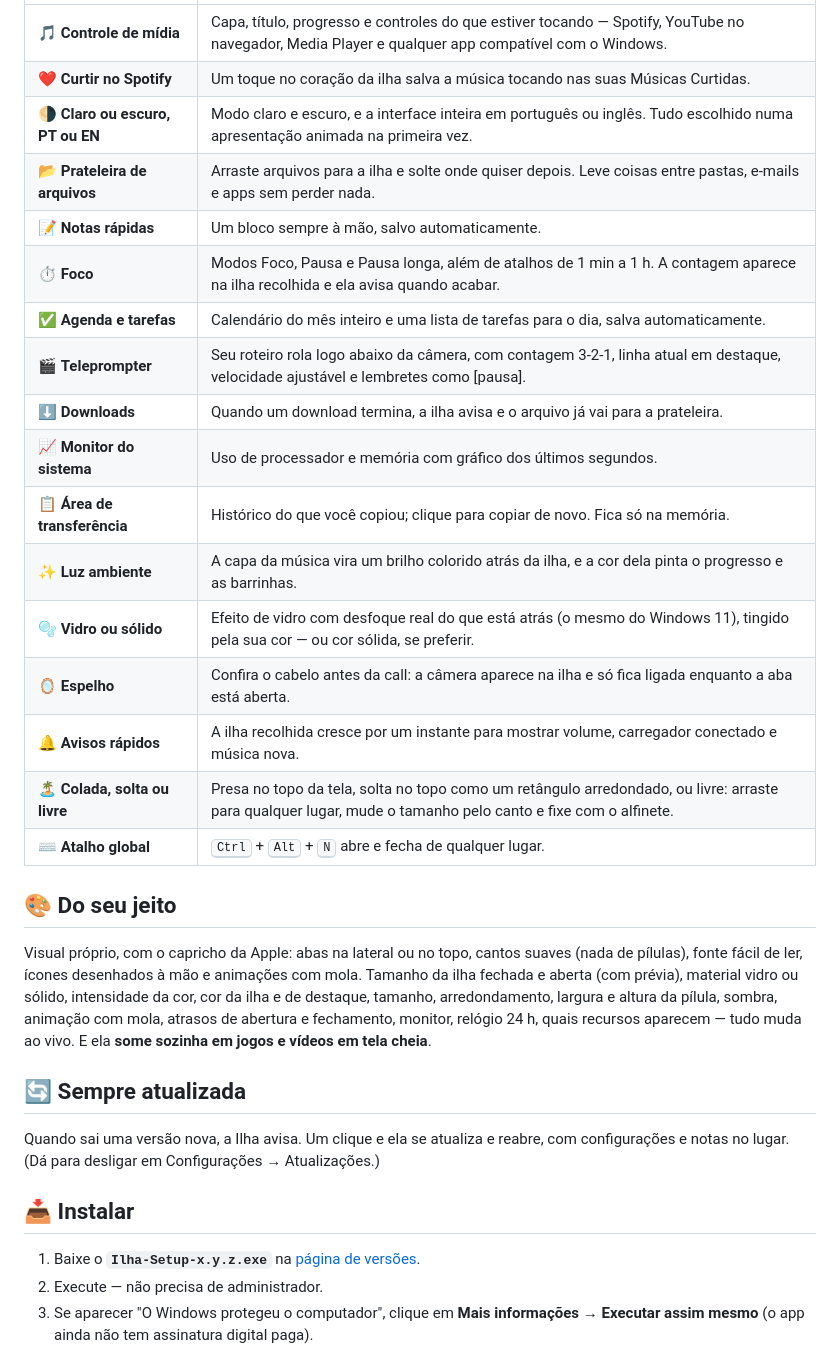
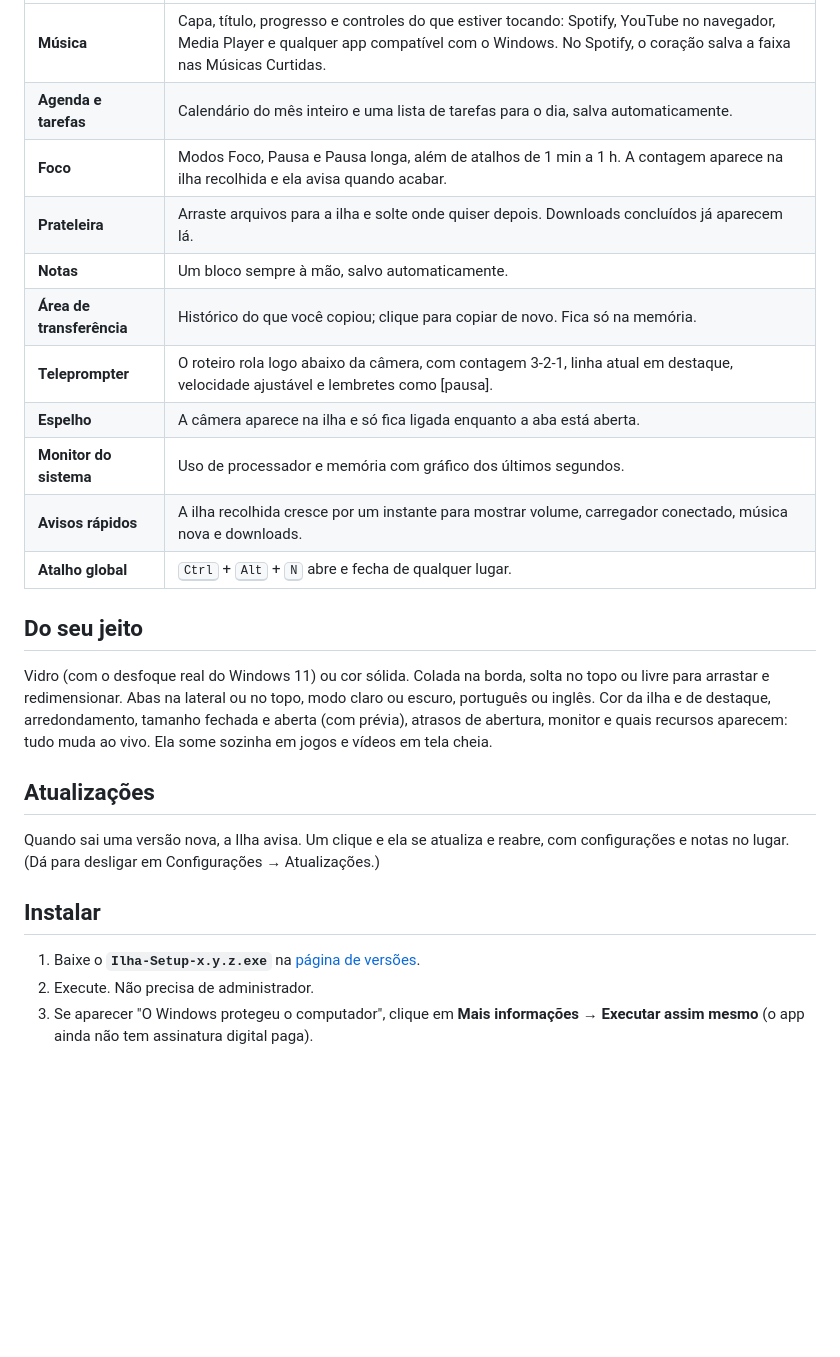
Before and after one commit to YamamotoDesigner/ilha, a Markdown page: README.md, the part around one of its changes. Drawn GitHub-style; blank space fills up the shorter version.

```diff
--- a/README.md
+++ b/README.md
@@ -31,41 +28,34 @@ timer e área de transferência, sempre à mão e nunca no caminho.
 
 | | |
 |---|---|
-| 🎵 **Controle de mídia** | Capa, título, progresso e controles do que estiver tocando — Spotify, YouTube no navegador, Media Player e qualquer app compatível com o Windows. |
-| ❤️ **Curtir no Spotify** | Um toque no coração da ilha salva a música tocando nas suas Músicas Curtidas. |
-| 🌗 **Claro ou escuro, PT ou EN** | Modo claro e escuro, e a interface inteira em português ou inglês. Tudo escolhido numa apresentação animada na primeira vez. |
-| 📂 **Prateleira de arquivos** | Arraste arquivos para a ilha e solte onde quiser depois. Leve coisas entre pastas, e-mails e apps sem perder nada. |
-| 📝 **Notas rápidas** | Um bloco sempre à mão, salvo automaticamente. |
-| ⏱️ **Foco** | Modos Foco, Pausa e Pausa longa, além de atalhos de 1 min a 1 h. A contagem aparece na ilha recolhida e ela avisa quando acabar. |
-| ✅ **Agenda e tarefas** | Calendário do mês inteiro e uma lista de tarefas para o dia, salva automaticamente. |
-| 🎬 **Teleprompter** | Seu roteiro rola logo abaixo da câmera, com contagem 3-2-1, linha atual em destaque, velocidade ajustável e lembretes como [pausa]. |
-| ⬇️ **Downloads** | Quando um download termina, a ilha avisa e o arquivo já vai para a prateleira. |
-| 📈 **Monitor do sistema** | Uso de processador e memória com gráfico dos últimos segundos. |
-| 📋 **Área de transferência** | Histórico do que você copiou; clique para copiar de novo. Fica só na memória. |
-| ✨ **Luz ambiente** | A capa da música vira um brilho colorido atrás da ilha, e a cor dela pinta o progresso e as barrinhas. |
-| 🫧 **Vidro ou sólido** | Efeito de vidro com desfoque real do que está atrás (o mesmo do Windows 11), tingido pela sua cor — ou cor sólida, se preferir. |
-| 🪞 **Espelho** | Confira o cabelo antes da call: a câmera aparece na ilha e só fica ligada enquanto a aba está aberta. |
-| 🔔 **Avisos rápidos** | A ilha recolhida cresce por um instante para mostrar volume, carregador conectado e música nova. |
-| 🏝️ **Colada, solta ou livre** | Presa no topo da tela, solta no topo como um retângulo arredondado, ou livre: arraste para qualquer lugar, mude o tamanho pelo canto e fixe com o alfinete. |
-| ⌨️ **Atalho global** | <kbd>Ctrl</kbd> + <kbd>Alt</kbd> + <kbd>N</kbd> abre e fecha de qualquer lugar. |
+| **Música** | Capa, título, progresso e controles do que estiver tocando: Spotify, YouTube no navegador, Media Player e qualquer app compatível com o Windows. No Spotify, o coração salva a faixa nas Músicas Curtidas. |
+| **Agenda e tarefas** | Calendário do mês inteiro e uma lista de tarefas para o dia, salva automaticamente. |
+| **Foco** | Modos Foco, Pausa e Pausa longa, além de atalhos de 1 min a 1 h. A contagem aparece na ilha recolhida e ela avisa quando acabar. |
+| **Prateleira** | Arraste arquivos para a ilha e solte onde quiser depois. Downloads concluídos já aparecem lá. |
+| **Notas** | Um bloco sempre à mão, salvo automaticamente. |
+| **Área de transferência** | Histórico do que você copiou; clique para copiar de novo. Fica só na memória. |
+| **Teleprompter** | O roteiro rola logo abaixo da câmera, com contagem 3-2-1, linha atual em destaque, velocidade ajustável e lembretes como [pausa]. |
+| **Espelho** | A câmera aparece na ilha e só fica ligada enquanto a aba está aberta. |
+| **Monitor do sistema** | Uso de processador e memória com gráfico dos últimos segundos. |
+| **Avisos rápidos** | A ilha recolhida cresce por um instante para mostrar volume, carregador conectado, música nova e downloads. |
+| **Atalho global** | <kbd>Ctrl</kbd> + <kbd>Alt</kbd> + <kbd>N</kbd> abre e fecha de qualquer lugar. |
 
-## 🎨 Do seu jeito
+## Do seu jeito
 
-Visual próprio, com o capricho da Apple: abas na lateral ou no topo, cantos suaves (nada de pílulas),
-fonte fácil de ler, ícones desenhados à mão e animações com mola.
-Tamanho da ilha fechada e aberta (com prévia), material vidro ou sólido, intensidade da cor, cor da ilha e de destaque, tamanho, arredondamento, largura e altura da pílula, sombra,
-animação com mola, atrasos de abertura e fechamento, monitor, relógio 24 h, quais recursos
-aparecem — tudo muda ao vivo. E ela **some sozinha em jogos e vídeos em tela cheia**.
+Vidro (com o desfoque real do Windows 11) ou cor sólida. Colada na borda, solta no topo ou livre
+para arrastar e redimensionar. Abas na lateral ou no topo, modo claro ou escuro, português ou inglês.
+Cor da ilha e de destaque, arredondamento, tamanho fechada e aberta (com prévia), atrasos de abertura,
+monitor e quais recursos aparecem: tudo muda ao vivo. Ela some sozinha em jogos e vídeos em tela cheia.
 
-## 🔄 Sempre atualizada
+## Atualizações
 
 Quando sai uma versão nova, a Ilha avisa. Um clique e ela se atualiza e reabre, com
 configurações e notas no lugar. (Dá para desligar em Configurações → Atualizações.)
 
-## 📥 Instalar
+## Instalar
 
 1. Baixe o **`Ilha-Setup-x.y.z.exe`** na [página de versões](https://github.com/YamamotoDesigner/ilha/releases/latest).
-2. Execute — não precisa de administrador.
+2. Execute. Não precisa de administrador.
 3. Se aparecer "O Windows protegeu o computador", clique em **Mais informações → Executar assim mesmo**
    (o app ainda não tem assinatura digital paga).
 
```
Also changed, not shown: other parts of README.md (+8 -11 lines), docs/assets/hero.png, docs/assets/screen.png, docs/assets/tabs.png, 12 other files.
